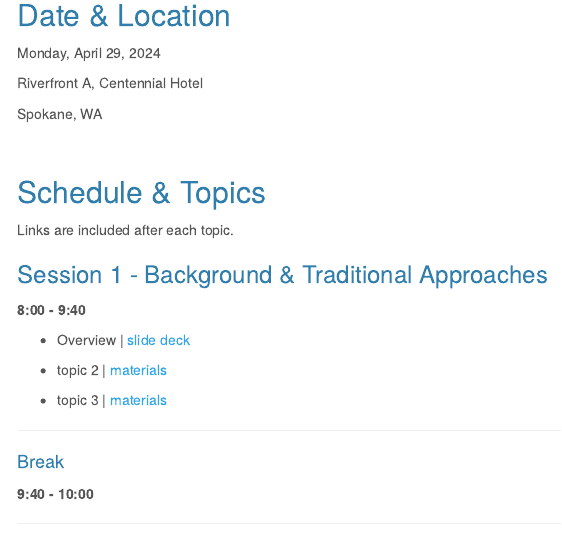
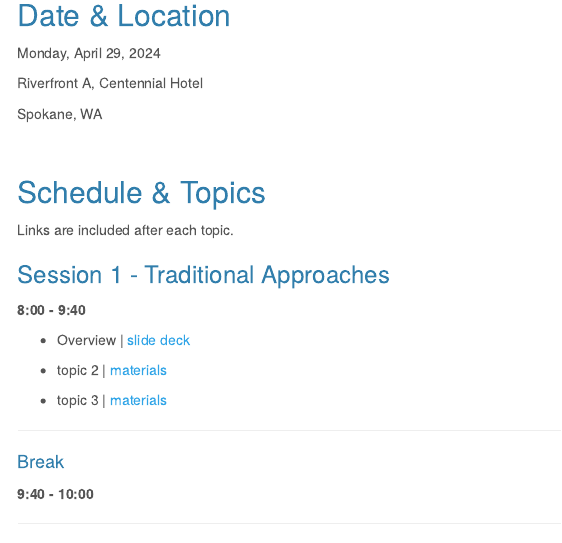
Before and after one commit to WA-BC-2024/forecasting, an R Markdown document (docs/index.Rmd): the page in a window 1100 px wide, from 510 px down. Rendered offline with R 4.5, knitr and Pandoc, with nearby package versions; menus at the side of the page are left out.

Commit message:
updated index

```diff
--- a/docs/index.Rmd
+++ b/docs/index.Rmd
@@ -46,7 +46,7 @@ Spokane, WA
 
 Links are included after each topic.
 
-### Session 1 - Background & Traditional Approaches
+### Session 1 - Traditional Approaches
 
 __8:00 - 9:40__
 
```
Also changed, not shown: 1 other file.
